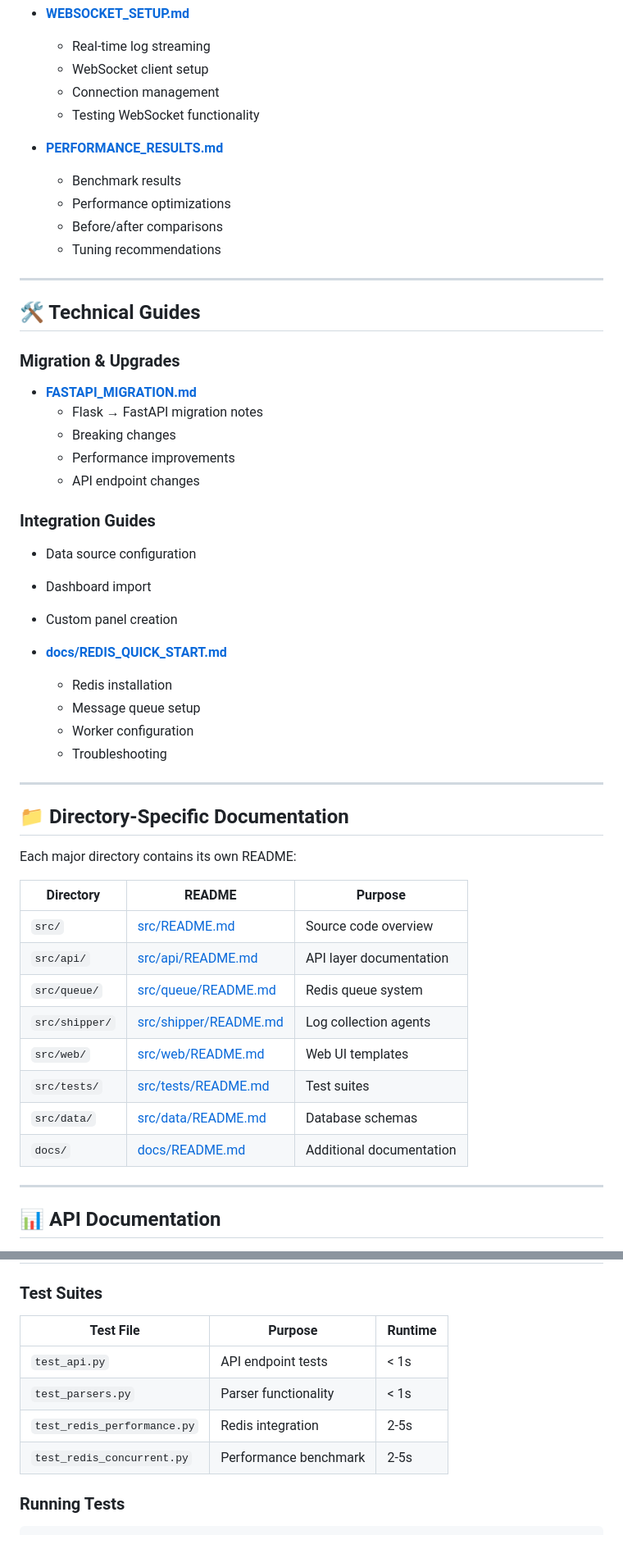
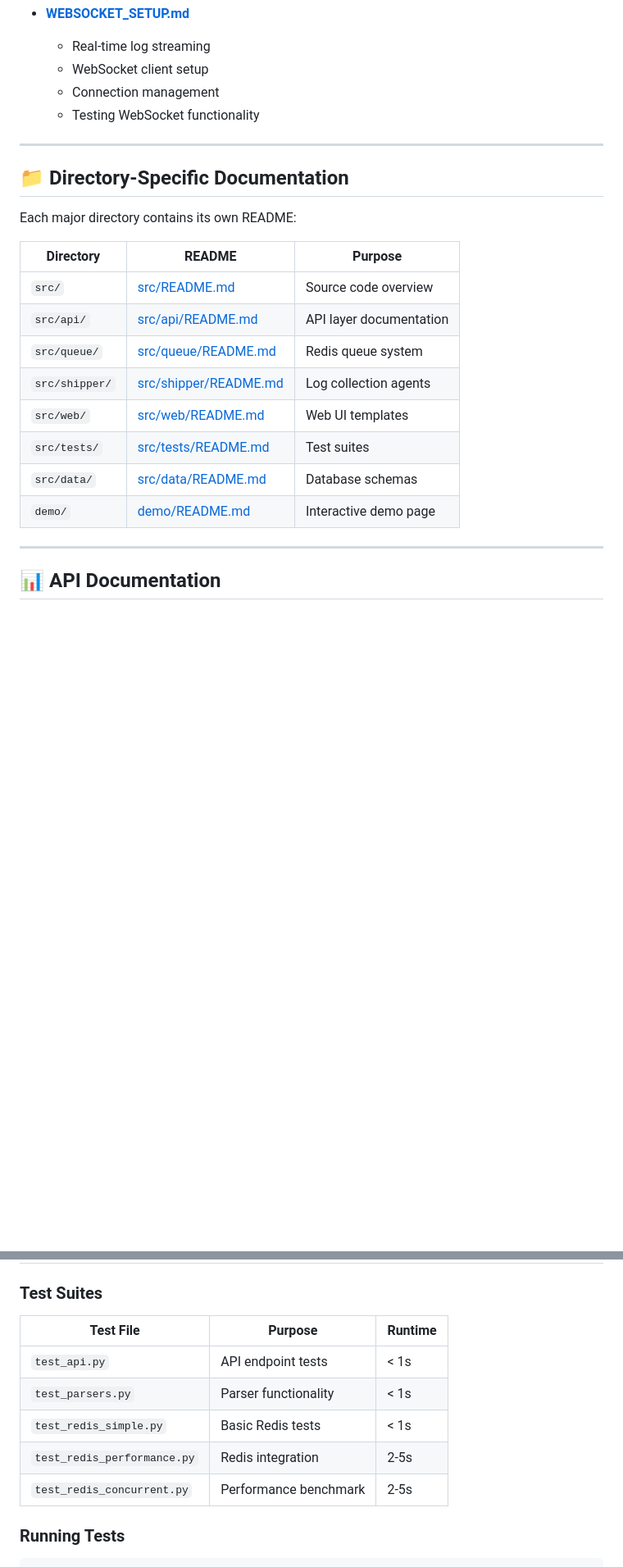
Before and after one commit to Romanabramovich/logs-and-found, a Markdown page: DOCUMENTATION.md, 2 parts joined by grey strips. Shown: that part at 82% size. Drawn GitHub-style; blank space fills up the shorter version.

```diff
--- a/DOCUMENTATION.md
+++ b/DOCUMENTATION.md
@@ -41,52 +41,22 @@ Start here if you're new to the project:
   - Connection management
   - Testing WebSocket functionality
 
-- **[PERFORMANCE_RESULTS.md](PERFORMANCE_RESULTS.md)**
-  - Benchmark results
-  - Performance optimizations
-  - Before/after comparisons
-  - Tuning recommendations
-
----
-
-## 🛠️ Technical Guides
-
-### Migration & Upgrades
-
-- **[FASTAPI_MIGRATION.md](FASTAPI_MIGRATION.md)**
-  - Flask → FastAPI migration notes
-  - Breaking changes
-  - Performance improvements
-  - API endpoint changes
-
-### Integration Guides
-
-  - Data source configuration
-  - Dashboard import
-  - Custom panel creation
-
-- **[docs/REDIS_QUICK_START.md](docs/REDIS_QUICK_START.md)**
-  - Redis installation
-  - Message queue setup
-  - Worker configuration
-  - Troubleshooting
-
 ---
 
 ## 📁 Directory-Specific Documentation
 
 Each major directory contains its own README:
 
-| Directory | README | Purpose |
-|-----------|--------|---------|
-| `src/` | [src/README.md](src/README.md) | Source code overview |
-| `src/api/` | [src/api/README.md](src/api/README.md) | API layer documentation |
-| `src/queue/` | [src/queue/README.md](src/queue/README.md) | Redis queue system |
-| `src/shipper/` | [src/shipper/README.md](src/shipper/README.md) | Log collection agents |
-| `src/web/` | [src/web/README.md](src/web/README.md) | Web UI templates |
-| `src/tests/` | [src/tests/README.md](src/tests/README.md) | Test suites |
-| `src/data/` | [src/data/README.md](src/data/README.md) | Database schemas |
-| `docs/` | [docs/README.md](docs/README.md) | Additional documentation |
+| Directory      | README                                           | Purpose                  |
+| -------------- | ------------------------------------------------ | ------------------------ |
+| `src/`         | [src/README.md](src/README.md)                   | Source code overview     |
+| `src/api/`     | [src/api/README.md](src/api/README.md)           | API layer documentation  |
+| `src/queue/`   | [src/queue/README.md](src/queue/README.md)       | Redis queue system       |
+| `src/shipper/` | [src/shipper/README.md](src/shipper/README.md)   | Log collection agents    |
+| `src/web/`     | [src/web/README.md](src/web/README.md)           | Web UI templates         |
+| `src/tests/`   | [src/tests/README.md](src/tests/README.md)       | Test suites              |
+| `src/data/`    | [src/data/README.md](src/data/README.md)         | Database schemas         |
+| `demo/`        | [demo/README.md](demo/README.md)                 | Interactive demo page    |
 
 
 ---
@@ -136,12 +106,13 @@ GET  /queue/status   - Redis queue stats
 
 ### Test Suites
 
-| Test File | Purpose | Runtime |
-|-----------|---------|---------|
-| `test_api.py` | API endpoint tests | < 1s |
-| `test_parsers.py` | Parser functionality | < 1s |
-| `test_redis_performance.py` | Redis integration | 2-5s |
-| `test_redis_concurrent.py` | Performance benchmark | 2-5s |
+| Test File                   | Purpose              | Runtime |
+| --------------------------- | -------------------- | ------- |
+| `test_api.py`               | API endpoint tests   | < 1s    |
+| `test_parsers.py`           | Parser functionality | < 1s    |
+| `test_redis_simple.py`      | Basic Redis tests    | < 1s    |
+| `test_redis_performance.py` | Redis integration    | 2-5s    |
+| `test_redis_concurrent.py`  | Performance benchmark| 2-5s    |
 
 ### Running Tests
 
```
Also changed, not shown: other parts of DOCUMENTATION.md (+23 -11 lines).
